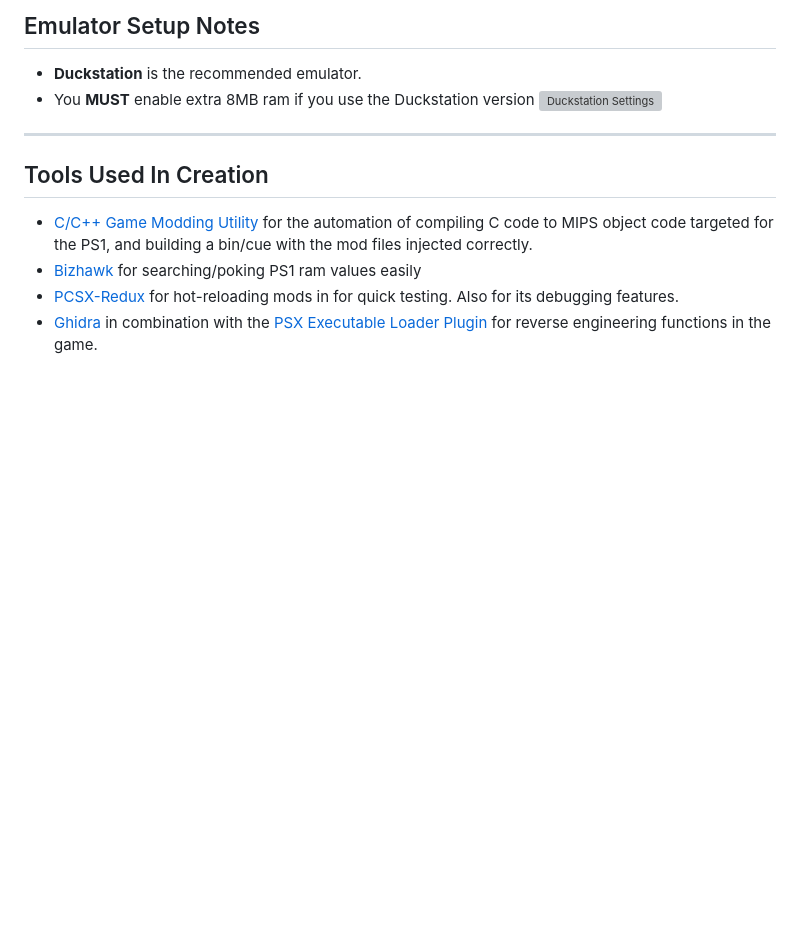
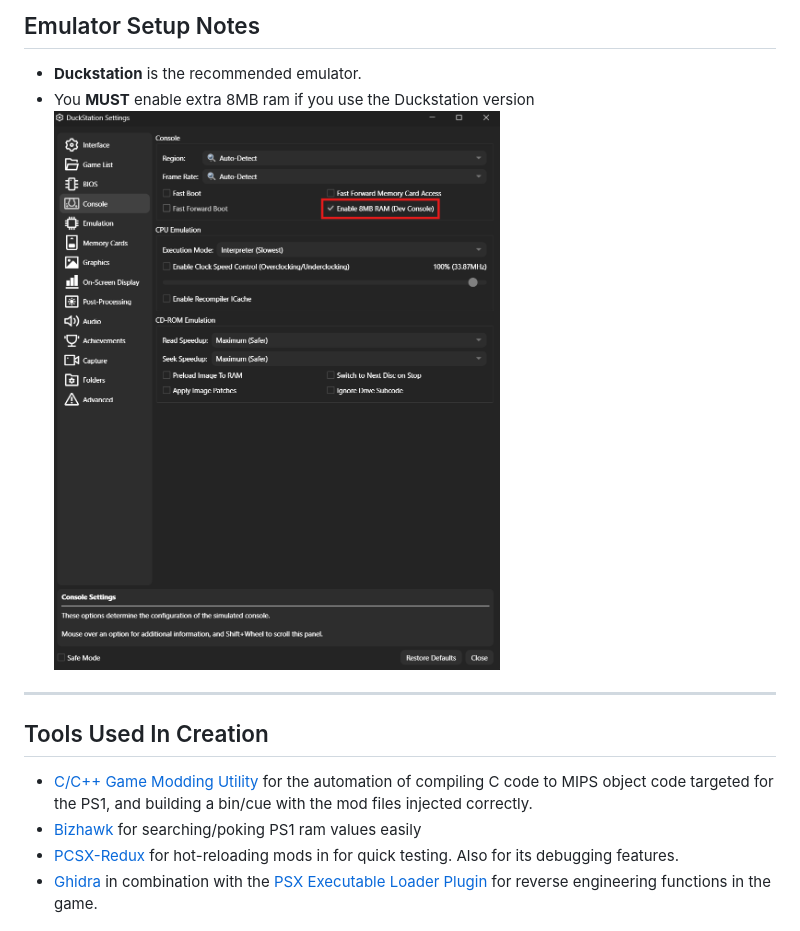
Before and after one commit to C0mposer/Spyro-1-Practice-Rom, a Markdown page: README.md, the part around the change. Rendered like a GitHub page; blank space fills up the shorter version; grey boxes are pictures that could not be loaded.

Commit message:
Fix reference to DuckStation settings image
Fixes path to `image.png` since it now lives under `wiki` directory

```diff
--- a/README.md
+++ b/README.md
@@ -45,7 +45,7 @@ If you already own a Spyro 1 `.bin` file and want to patch it yourself:
 
 - **Duckstation** is the recommended emulator.
 - You **MUST** enable extra 8MB ram if you use the Duckstation version
-![Duckstation Settings](image.png)
+![Duckstation Settings](wiki/image.png)
 
 ---
 
```
